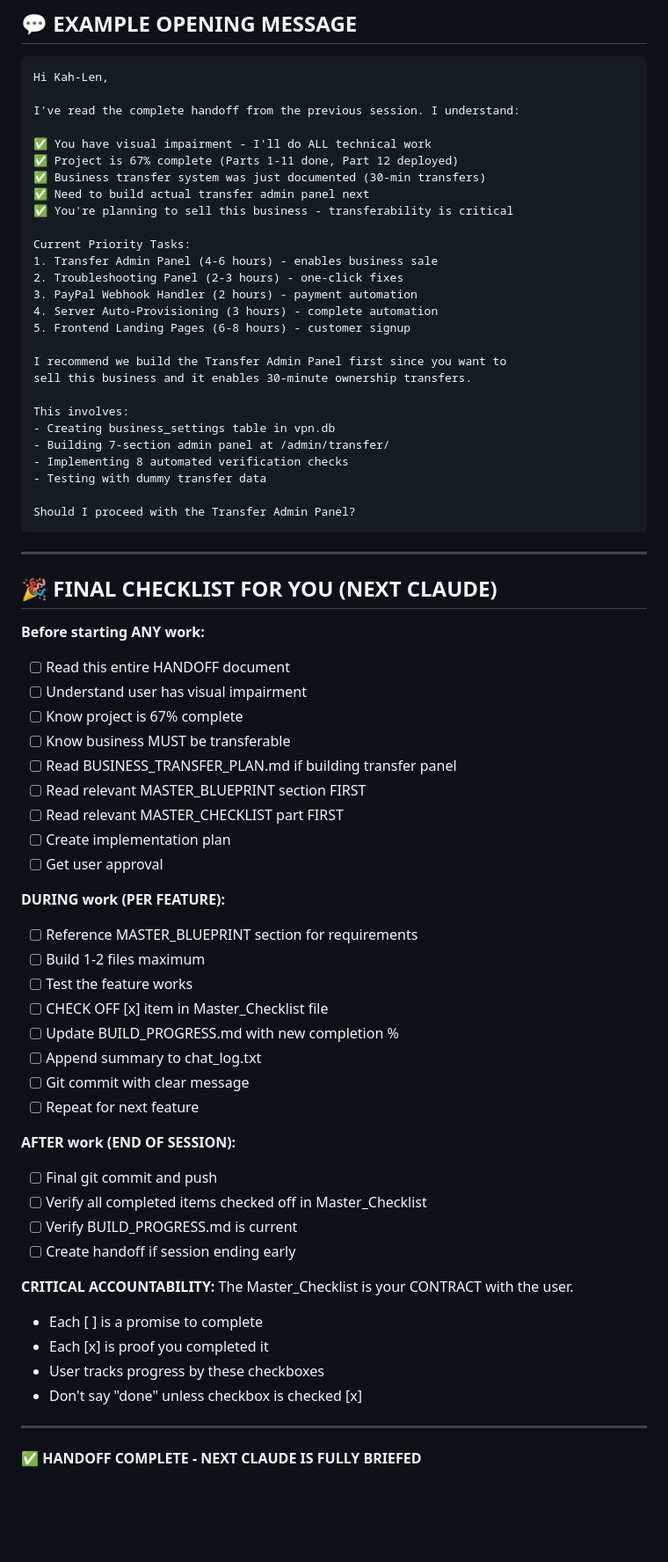
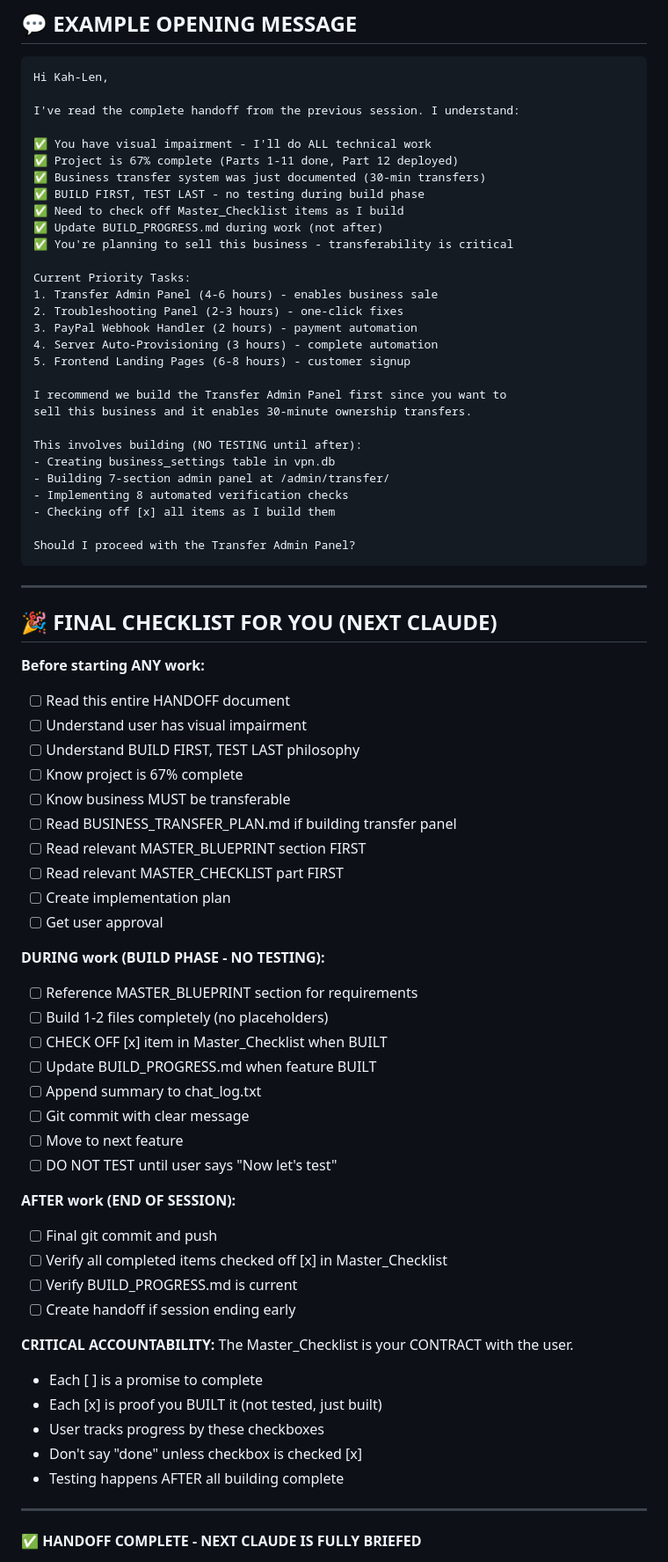
Before and after one commit to PaulHalonen/truevault-vpn, a Markdown page: HANDOFF_FOR_NEXT_SESSION.md, the part around one of its changes. Shown at 88% size. GitHub-like rendering; blank space fills up the shorter version.

````diff
--- a/HANDOFF_FOR_NEXT_SESSION.md
+++ b/HANDOFF_FOR_NEXT_SESSION.md
@@ -878,7 +917,9 @@ I've read the complete handoff from the previous session. I understand:
 ✅ You have visual impairment - I'll do ALL technical work
 ✅ Project is 67% complete (Parts 1-11 done, Part 12 deployed)
 ✅ Business transfer system was just documented (30-min transfers)
-✅ Need to build actual transfer admin panel next
+✅ BUILD FIRST, TEST LAST - no testing during build phase
+✅ Need to check off Master_Checklist items as I build
+✅ Update BUILD_PROGRESS.md during work (not after)
 ✅ You're planning to sell this business - transferability is critical
 
 Current Priority Tasks:
@@ -891,11 +932,11 @@ Current Priority Tasks:
 I recommend we build the Transfer Admin Panel first since you want to
 sell this business and it enables 30-minute ownership transfers.
 
-This involves:
+This involves building (NO TESTING until after):
 - Creating business_settings table in vpn.db
 - Building 7-section admin panel at /admin/transfer/
 - Implementing 8 automated verification checks
-- Testing with dummy transfer data
+- Checking off [x] all items as I build them
 
 Should I proceed with the Transfer Admin Panel?
 ```
@@ -907,6 +948,7 @@ Should I proceed with the Transfer Admin Panel?
 **Before starting ANY work:**
 - [ ] Read this entire HANDOFF document
 - [ ] Understand user has visual impairment
+- [ ] Understand BUILD FIRST, TEST LAST philosophy
 - [ ] Know project is 67% complete
 - [ ] Know business MUST be transferable
 - [ ] Read BUSINESS_TRANSFER_PLAN.md if building transfer panel
@@ -915,28 +957,29 @@ Should I proceed with the Transfer Admin Panel?
 - [ ] Create implementation plan
 - [ ] Get user approval
 
-**DURING work (PER FEATURE):**
+**DURING work (BUILD PHASE - NO TESTING):**
 - [ ] Reference MASTER_BLUEPRINT section for requirements
-- [ ] Build 1-2 files maximum
-- [ ] Test the feature works
-- [ ] CHECK OFF [x] item in Master_Checklist file
-- [ ] Update BUILD_PROGRESS.md with new completion %
+- [ ] Build 1-2 files completely (no placeholders)
+- [ ] CHECK OFF [x] item in Master_Checklist when BUILT
+- [ ] Update BUILD_PROGRESS.md when feature BUILT
 - [ ] Append summary to chat_log.txt
 - [ ] Git commit with clear message
-- [ ] Repeat for next feature
+- [ ] Move to next feature
+- [ ] DO NOT TEST until user says "Now let's test"
 
 **AFTER work (END OF SESSION):**
 - [ ] Final git commit and push
-- [ ] Verify all completed items checked off in Master_Checklist
+- [ ] Verify all completed items checked off [x] in Master_Checklist
 - [ ] Verify BUILD_PROGRESS.md is current
 - [ ] Create handoff if session ending early
 
 **CRITICAL ACCOUNTABILITY:**
 The Master_Checklist is your CONTRACT with the user.
 - Each [ ] is a promise to complete
-- Each [x] is proof you completed it
+- Each [x] is proof you BUILT it (not tested, just built)
 - User tracks progress by these checkboxes
 - Don't say "done" unless checkbox is checked [x]
+- Testing happens AFTER all building complete
 
 ---
 
````
Also changed, not shown: other parts of HANDOFF_FOR_NEXT_SESSION.md (+95 -55 lines).
